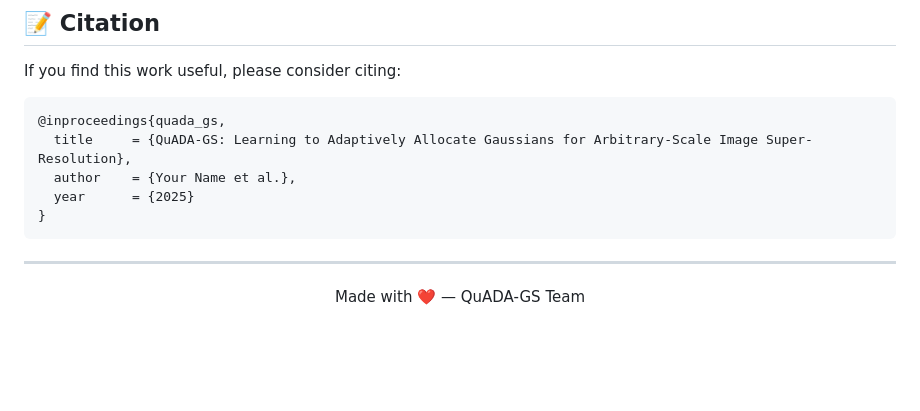
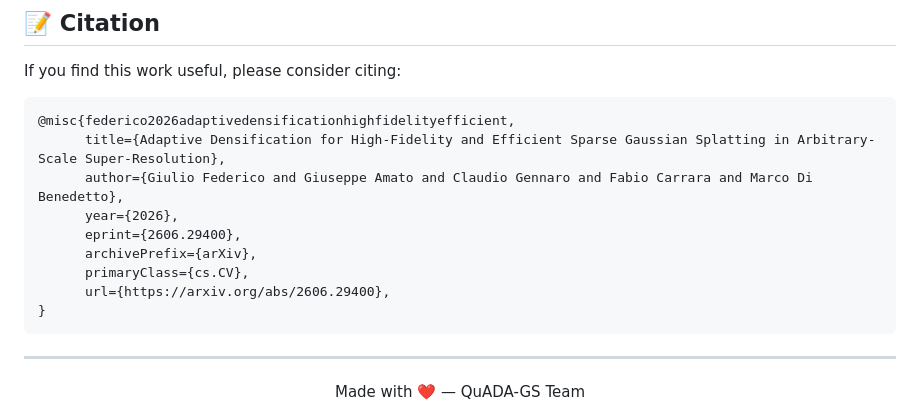
Before and after one commit to GiulioFede/QuADA-GS, a Markdown page: README.md, the part around the change. Rendered like a GitHub page; blank space fills up the shorter version.

````diff
--- a/README.md
+++ b/README.md
@@ -184,10 +184,14 @@ QuADA-GS/
 If you find this work useful, please consider citing:
 
 ```bibtex
-@inproceedings{quada_gs,
-  title     = {QuADA-GS: Learning to Adaptively Allocate Gaussians for Arbitrary-Scale Image Super-Resolution},
-  author    = {Your Name et al.},
-  year      = {2025}
+@misc{federico2026adaptivedensificationhighfidelityefficient,
+      title={Adaptive Densification for High-Fidelity and Efficient Sparse Gaussian Splatting in Arbitrary-Scale Super-Resolution},
+      author={Giulio Federico and Giuseppe Amato and Claudio Gennaro and Fabio Carrara and Marco Di Benedetto},
+      year={2026},
+      eprint={2606.29400},
+      archivePrefix={arXiv},
+      primaryClass={cs.CV},
+      url={https://arxiv.org/abs/2606.29400},
 }
 ```
 
````
